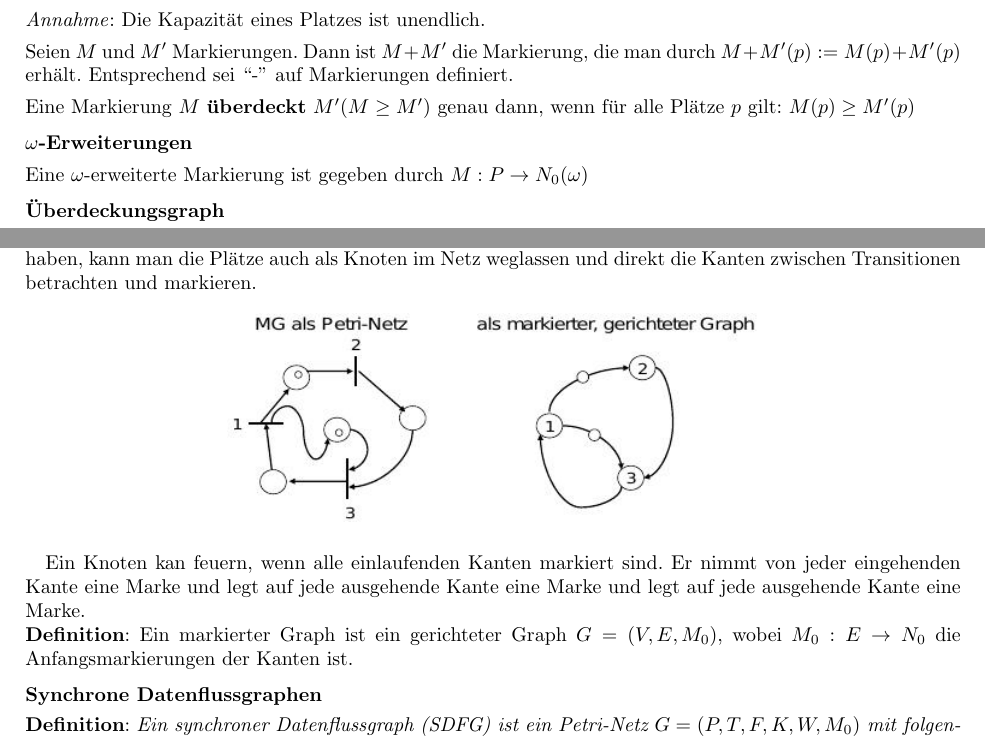
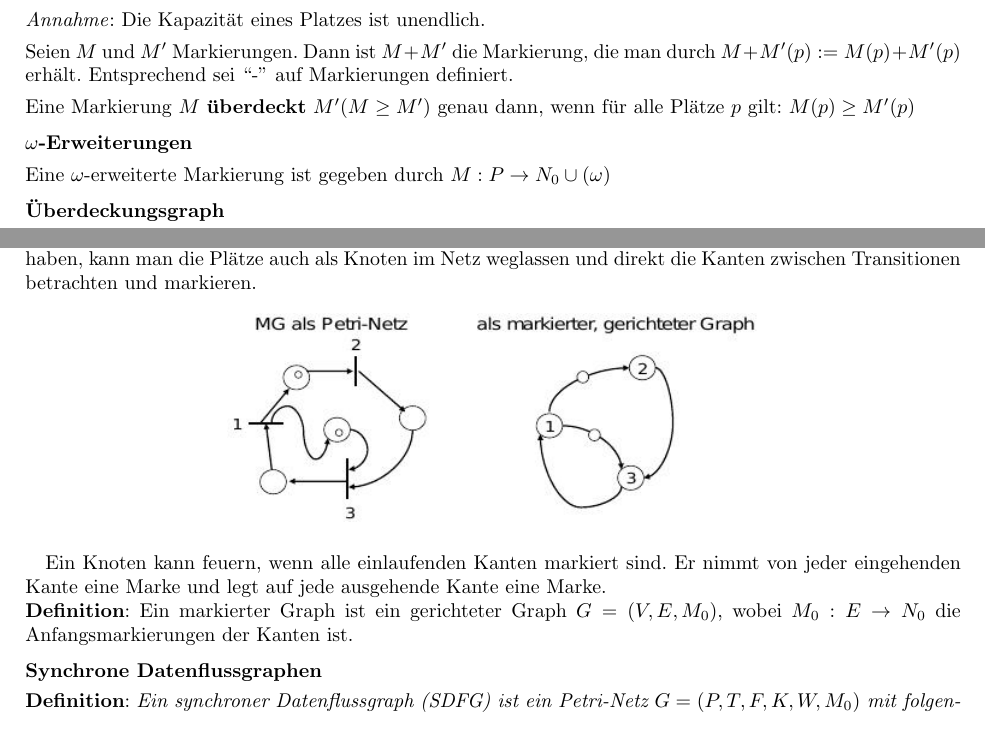
Before and after one commit to Mathe-Uni-Wuerzburg/Embedded_Systems_WS1415, a LaTeX document (ES-zusammenfassung.tex, which reads kap-1.tex): two parts of pages 6 and 8 of 28, joined at a grey line, cut so that both start at the same text. Compiled offline with pdfLaTeX.

Commit message:
fixed typos

```diff
--- a/kap-1.tex
+++ b/kap-1.tex
@@ -206,7 +206,7 @@ definiert.
 \f{$\omega$-Erweiterungen}
 \vspace*{4pt}
 
-\noindent Eine $\omega$-erweiterte Markierung ist gegeben durch $M:P \rightarrow N_0(\omega)$
+\noindent Eine $\omega$-erweiterte Markierung ist gegeben durch $M:P \rightarrow N_0 \cup (\omega)$
 \vspace*{6pt}
 
 \f{Überdeckungsgraph}
@@ -335,8 +335,7 @@ Transitionen betrachten und markieren.
  \includegraphics[scale=0.8]{pics/mgpetri}
 \end{figure}
 
-Ein Knoten kan feuern, wenn alle einlaufenden Kanten markiert sind. Er nimmt von jeder eingehenden Kante eine Marke und legt auf jede ausgehende Kante eine Marke
-und legt auf jede ausgehende Kante eine Marke.
+Ein Knoten kann feuern, wenn alle einlaufenden Kanten markiert sind. Er nimmt von jeder eingehenden Kante eine Marke und legt auf jede ausgehende Kante eine Marke.
 
 \noindent \f{Definition}: Ein markierter Graph ist ein gerichteter Graph $G=(V,E,M_0)$, wobei $M_0:E\rightarrow N_0$ die Anfangsmarkierungen der Kanten ist.
 \vspace*{6pt}
```
Also changed, not shown: kap-2.tex (+1 -1 lines).
